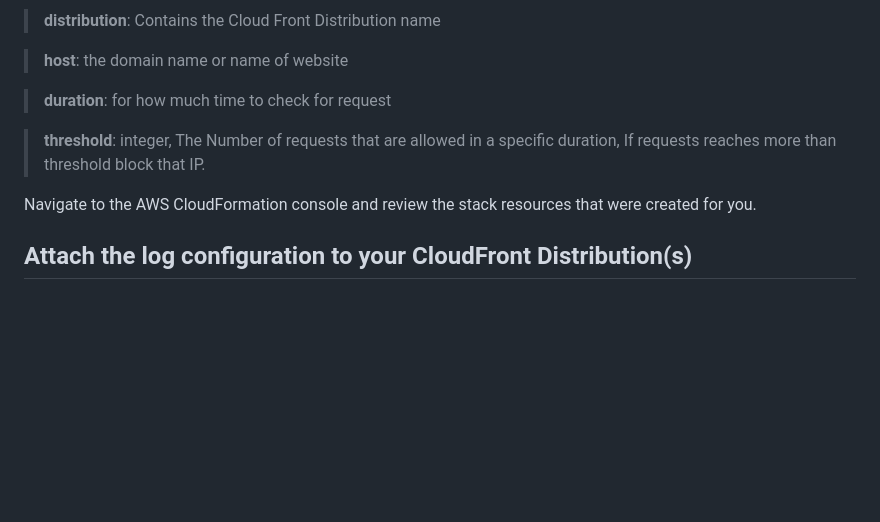
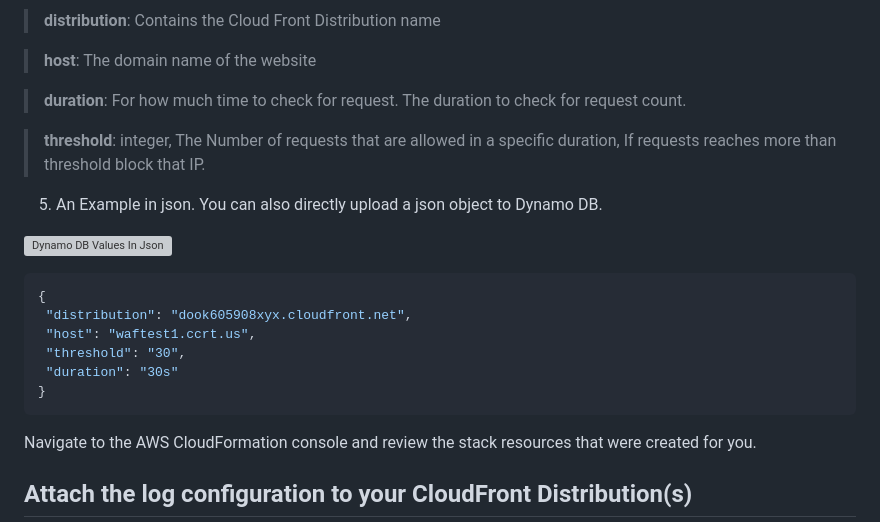
Before and after one commit to shunyeka-spl/waf-automation-aws, a Markdown page: Readme.md, the part around the change. Rendered like a GitHub page; folded sections open; blank space fills up the shorter version; grey boxes are pictures that could not be loaded.

````diff
--- a/Readme.md
+++ b/Readme.md
@@ -184,11 +184,24 @@ Go to waf-config table - [here](https://console.aws.amazon.com/dynamodbv2/home?r
 
 > __distribution__: Contains the Cloud Front Distribution name
 
-> __host__: the domain name or name of website
+> __host__: The domain name of the website
 
-> __duration__: for how much time to check for request
+> __duration__: For how much time to check for request. The duration to check for request count.
 
 > __threshold__: integer, The Number of requests that are allowed in a specific duration, If requests reaches more than threshold block that IP.
+
+5. An Example in json. You can also directly upload a json object to Dynamo DB.
+
+![Dynamo DB Values In Json](./Image/ddb_json.png)
+
+```json
+{
+ "distribution": "dook605908xyx.cloudfront.net",
+ "host": "waftest1.ccrt.us",
+ "threshold": "30",
+ "duration": "30s"
+}
+```
 
 </details>
 
````
Also changed, not shown: Images/ddb_json.png (added).
